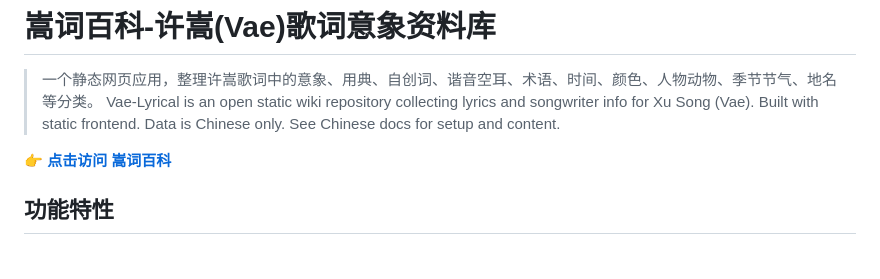
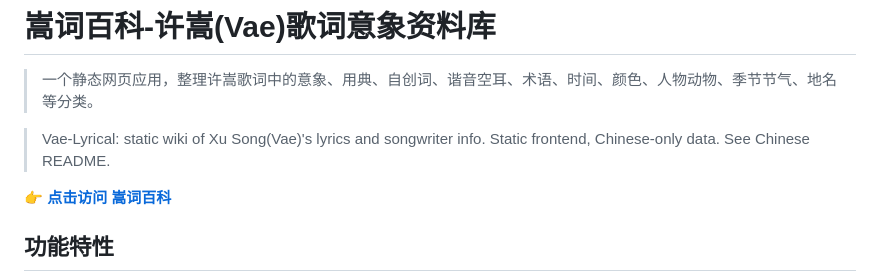
Before and after one commit to laokuke/vae-lyrical, a Markdown page: README.md, the part around the change. Drawn GitHub-style; blank space fills up the shorter version.

```diff
--- a/README.md
+++ b/README.md
@@ -1,7 +1,9 @@
 # 嵩词百科-许嵩(Vae)歌词意象资料库
 
 > 一个静态网页应用，整理许嵩歌词中的意象、用典、自创词、谐音空耳、术语、时间、颜色、人物动物、季节节气、地名等分类。
-> Vae-Lyrical is an open static wiki repository collecting lyrics and songwriter info for Xu Song (Vae). Built with static frontend. Data is Chinese only. See Chinese docs for setup and content.
+
+> Vae-Lyrical: static wiki of Xu Song(Vae)'s lyrics and songwriter info. Static frontend, Chinese-only data. See Chinese README.
+
 
 **👉 [点击访问 嵩词百科](https://laokuke.github.io/vae-lyrical/)**
 
```
